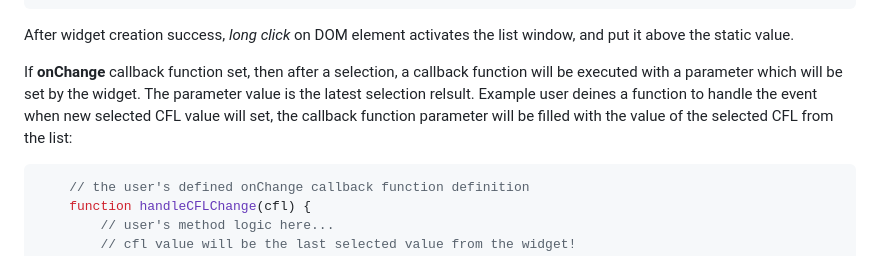
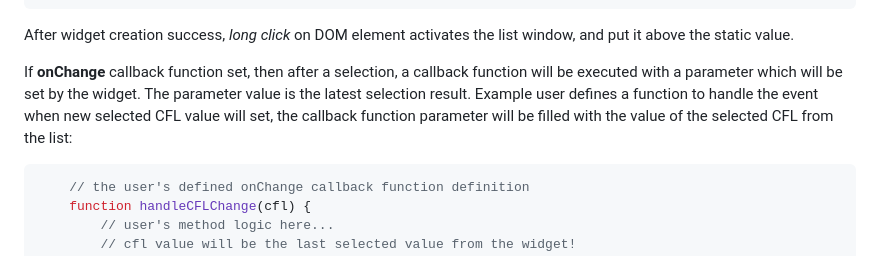
Before and after one commit to eurocat2k/jqvscroll_widget, a Markdown page: doc/readme.md, the part around the change. Rendered like a GitHub page.

````diff
--- a/doc/readme.md
+++ b/doc/readme.md
@@ -75,7 +75,7 @@ or adjustable parameters at instantiation:
 
 After widget creation success, *long click* on DOM element activates the list window, and put it above the static value.
 
-If **onChange** callback function set, then after a selection, a callback function will be executed with a parameter which will be set by the widget. The parameter value is the latest selection relsult. Example user deines a function to handle the event when new selected CFL value will set, the callback function parameter will be filled with the value of the selected CFL from the list:
+If **onChange** callback function set, then after a selection, a callback function will be executed with a parameter which will be set by the widget. The parameter value is the latest selection result. Example user defines a function to handle the event when new selected CFL value will set, the callback function parameter will be filled with the value of the selected CFL from the list:
 ```javascript
     // the user's defined onChange callback function definition
     function handleCFLChange(cfl) {
````
